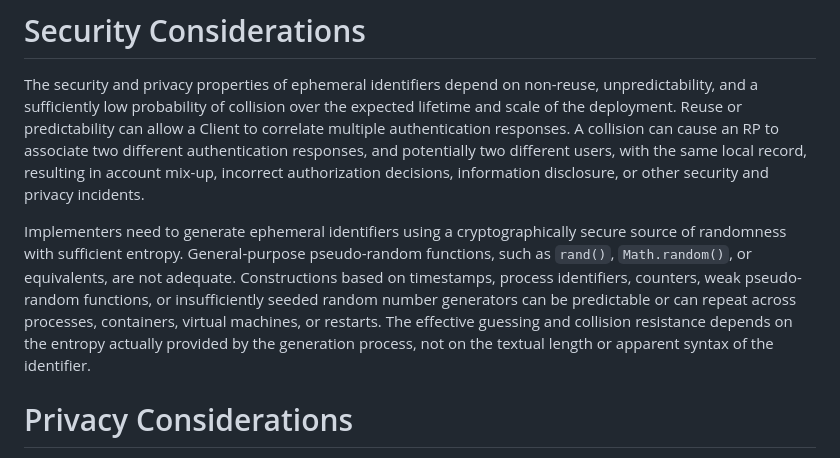
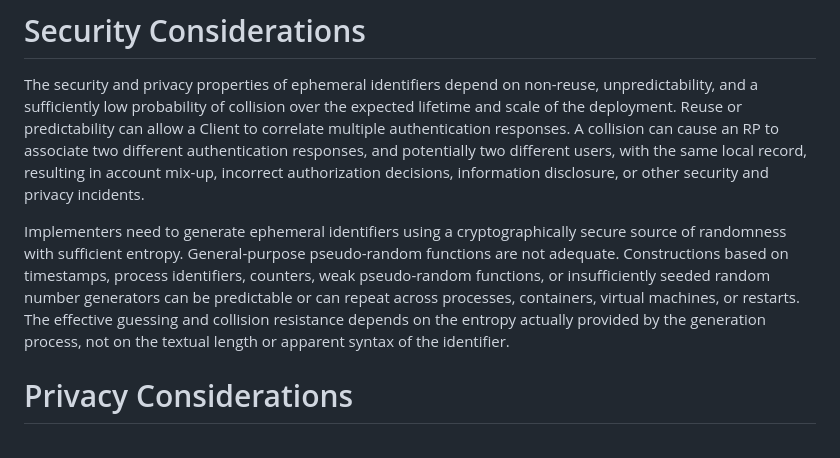
Before and after one commit to openid/connect-ephemeral-sub, a Markdown page: openid-connect-ephemeral-subject-identifier-1_0.md, the part around the change. Drawn GitHub-style.

Commit message:
Refine security considerations on identifier generation
Removed the examples.

```diff
--- a/openid-connect-ephemeral-subject-identifier-1_0.md
+++ b/openid-connect-ephemeral-subject-identifier-1_0.md
@@ -107,7 +107,7 @@ The RP requests the OP to return ephemeral subject identifiers by registering `e
 
 The security and privacy properties of ephemeral identifiers depend on non-reuse, unpredictability, and a sufficiently low probability of collision over the expected lifetime and scale of the deployment. Reuse or predictability can allow a Client to correlate multiple authentication responses. A collision can cause an RP to associate two different authentication responses, and potentially two different users, with the same local record, resulting in account mix-up, incorrect authorization decisions, information disclosure, or other security and privacy incidents.
 
-Implementers need to generate ephemeral identifiers using a cryptographically secure source of randomness with sufficient entropy. General-purpose pseudo-random functions, such as `rand()`, `Math.random()`, or equivalents, are not adequate. Constructions based on timestamps, process identifiers, counters, weak pseudo-random functions, or insufficiently seeded random number generators can be predictable or can repeat across processes, containers, virtual machines, or restarts. The effective guessing and collision resistance depends on the entropy actually provided by the generation process, not on the textual length or apparent syntax of the identifier.
+Implementers need to generate ephemeral identifiers using a cryptographically secure source of randomness with sufficient entropy. General-purpose pseudo-random functions are not adequate. Constructions based on timestamps, process identifiers, counters, weak pseudo-random functions, or insufficiently seeded random number generators can be predictable or can repeat across processes, containers, virtual machines, or restarts. The effective guessing and collision resistance depends on the entropy actually provided by the generation process, not on the textual length or apparent syntax of the identifier.
 
 # Privacy Considerations
 
```
